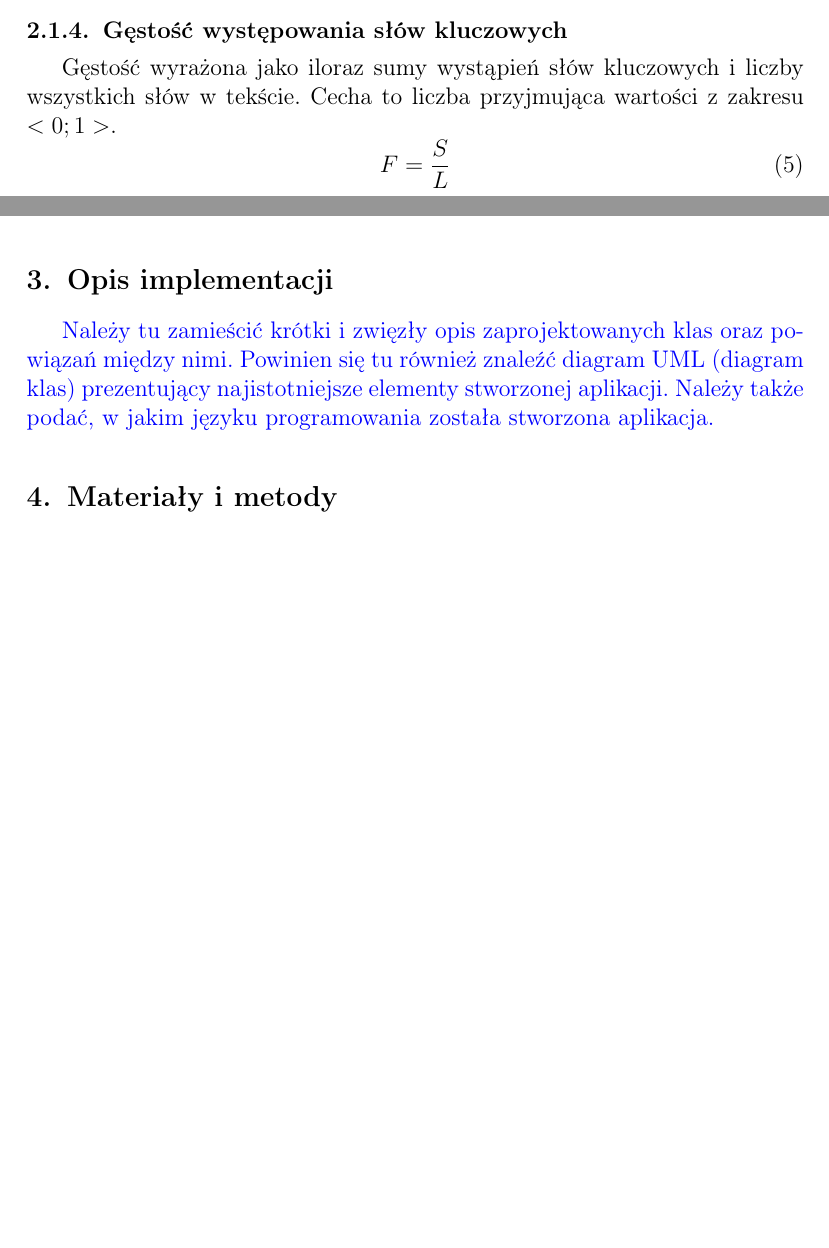
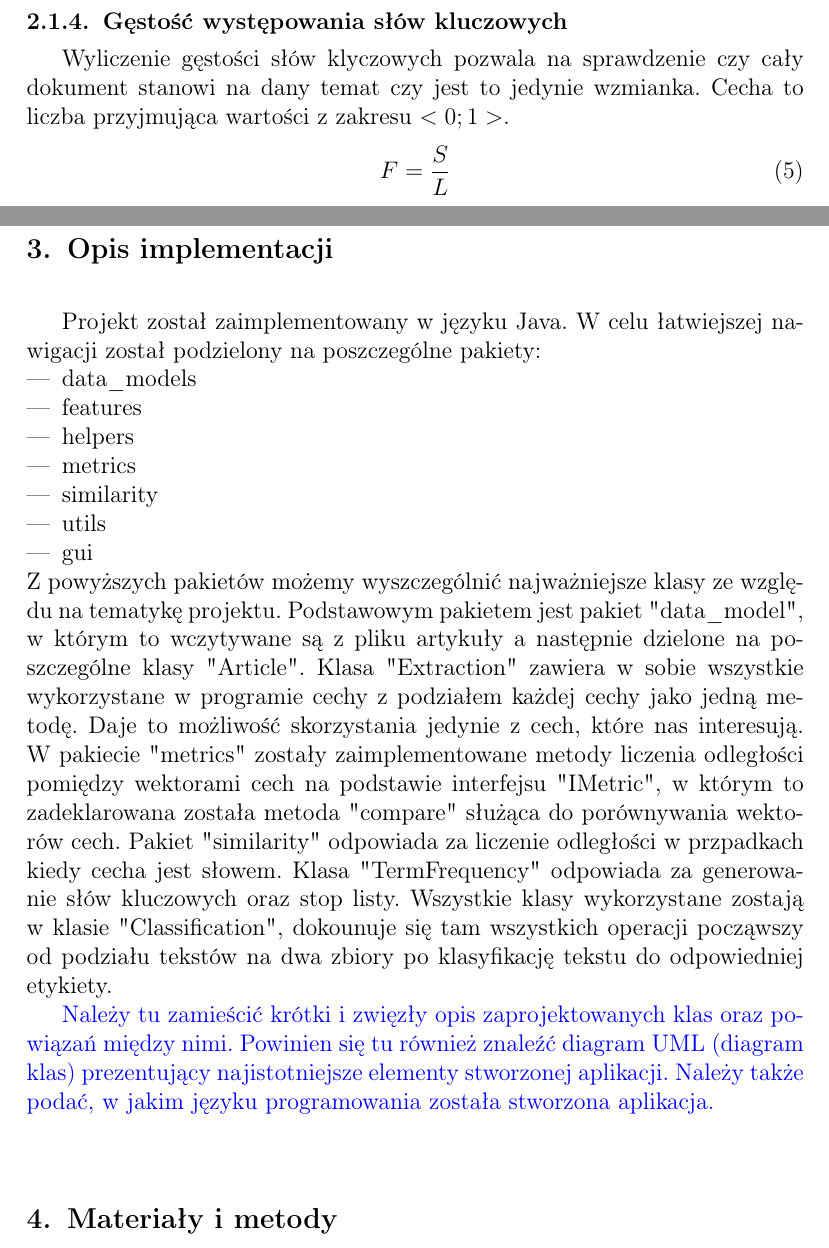
Before and after one commit to janicky/reuters-text-classification, a LaTeX document (documentation/documentation.tex): two parts of pages 2 and 5 of 8 before the commit and two parts of pages 3 and 8 of 9 after it, joined at a grey line, cut so that both start at the same text, the shorter picture padded with empty space. Compiled offline with pdfLaTeX.

Commit message:
Update document add uml diagram

```diff
--- a/documentation/documentation.tex
+++ b/documentation/documentation.tex
@@ -84,6 +85,6 @@ gdzie:\\
 \subsubsection{Gęstość występowania słów kluczowych}
-Gęstość wyrażona jako iloraz sumy wystąpień słów kluczowych i liczby wszystkich słów w tekście.
-Cecha to liczba przyjmująca wartości z zakresu $<0; 1>$.
+Wyliczenie gęstości słów klyczowych pozwala na sprawdzenie czy cały dokument stanowi na dany temat czy jest to
+jedynie wzmianka. Cecha to liczba przyjmująca wartości z zakresu $<0; 1>$.
     \begin{equation}
       F=\frac{S}{L}
     \end{equation}
@@ -243,13 +233,3 @@ opis teorii (a nie skopiowany!) należy poprzeć odwołaniami bibliograficznymi
-do literatury zamieszczonej na końcu. }
-
-\section{Opis implementacji}
-{\color{blue}
-Należy tu zamieścić krótki i zwięzły opis zaprojektowanych klas oraz powiązań
-między nimi. Powinien się tu również znaleźć diagram UML  (diagram klas)
-prezentujący najistotniejsze elementy stworzonej aplikacji. Należy także
-podać, w jakim języku programowania została stworzona aplikacja. }
-
-\section{Materiały i metody}
 
 \subsection{Metryki - miara odległości}
 Wykorzystane metryki służa do określenia odległości pomiędzy elementami tego samego zbioru w naszym przypadku tym
@@ -336,3 +343,35 @@ gdzie:\\
+\section{Opis implementacji}
+Projekt został zaimplementowany w języku Java. W celu łatwiejszej nawigacji został podzielony na poszczególne pakiety:
+\begin{itemize}
+    \item data\_models
+    \item features
+    \item helpers
+    \item metrics
+    \item similarity
+    \item utils
+    \item gui
+\end{itemize}
+Z powyższych pakietów możemy wyszczególnić najważniejsze klasy ze względu na tematykę projektu. Podstawowym pakietem
+jest pakiet "data\_model", w którym to wczytywane są z pliku artykuły a następnie dzielone na poszczególne klasy "Article".
+Klasa "Extraction" zawiera w sobie wszystkie wykorzystane w programie cechy z podziałem każdej cechy jako jedną metodę.
+Daje to możliwość skorzystania jedynie z cech, które nas interesują. W pakiecie "metrics" zostały zaimplementowane metody
+liczenia odległości pomiędzy wektorami cech na podstawie interfejsu "IMetric", w którym to zadeklarowana została
+metoda "compare" służąca do porównywania wektorów cech. Pakiet "similarity" odpowiada za liczenie odległości w
+przpadkach kiedy cecha jest słowem. Klasa "TermFrequency" odpowiada za generowanie słów kluczowych oraz stop listy.
+Wszystkie klasy wykorzystane zostają w klasie "Classification", dokounuje się tam wszystkich operacji począwszy od podziału
+tekstów na dwa zbiory po klasyfikację tekstu do odpowiedniej etykiety.
+
+
+{\color{blue}
+Należy tu zamieścić krótki i zwięzły opis zaprojektowanych klas oraz powiązań
+między nimi. Powinien się tu również znaleźć diagram UML  (diagram klas)
+prezentujący najistotniejsze elementy stworzonej aplikacji. Należy także
+podać, w jakim języku programowania została stworzona aplikacja. }
+
+\section{Materiały i metody}
+
+
+
 
 {\color{blue}
 W tym miejscu należy opisać, jak przeprowadzone zostały wszystkie badania,
```
Also changed, not shown: documentation/documentation.tex (59 more changed lines), 2 other files.
